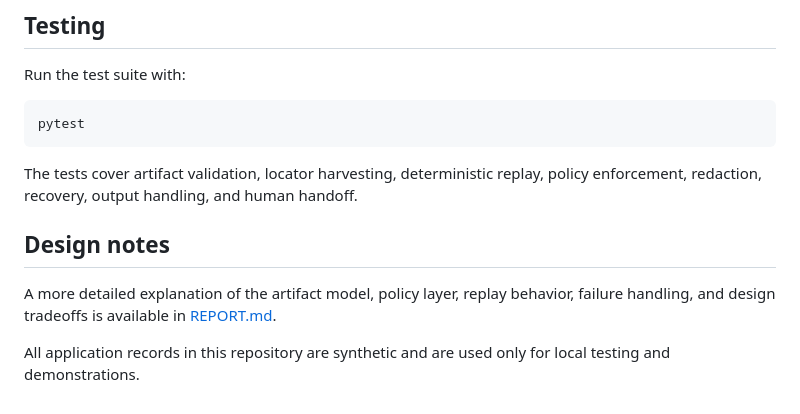
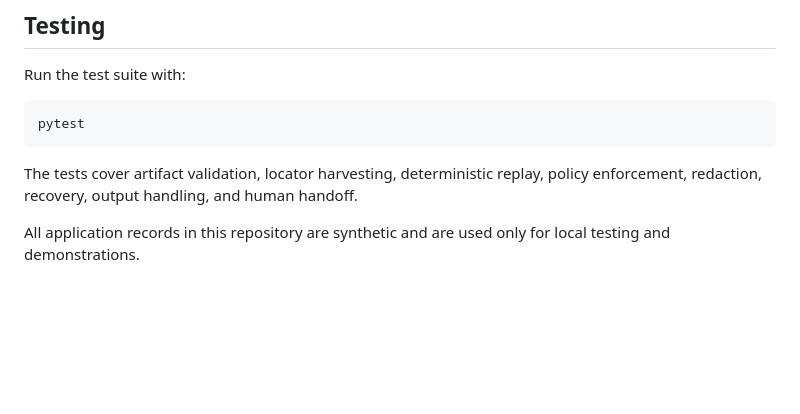
Before and after one commit to sindhoora-17/computer-use-automation-system, a Markdown page: README.md, the part around the change. Drawn GitHub-style; blank space fills up the shorter version.

Commit message:
Remove report references from README

```diff
--- a/README.md
+++ b/README.md
@@ -210,8 +210,4 @@ pytest
 
 The tests cover artifact validation, locator harvesting, deterministic replay, policy enforcement, redaction, recovery, output handling, and human handoff.
 
-## Design notes
-
-A more detailed explanation of the artifact model, policy layer, replay behavior, failure handling, and design tradeoffs is available in [REPORT.md](REPORT.md).
-
 All application records in this repository are synthetic and are used only for local testing and demonstrations.
```
